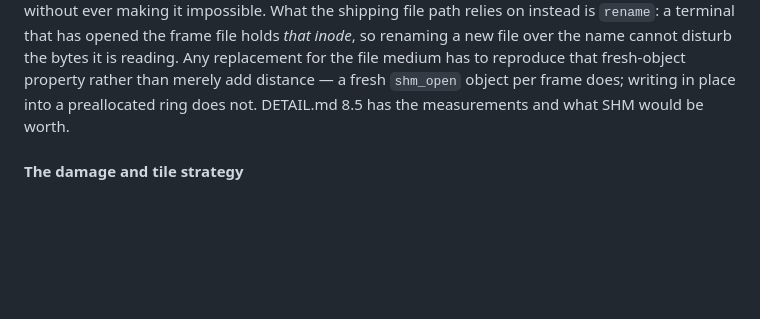
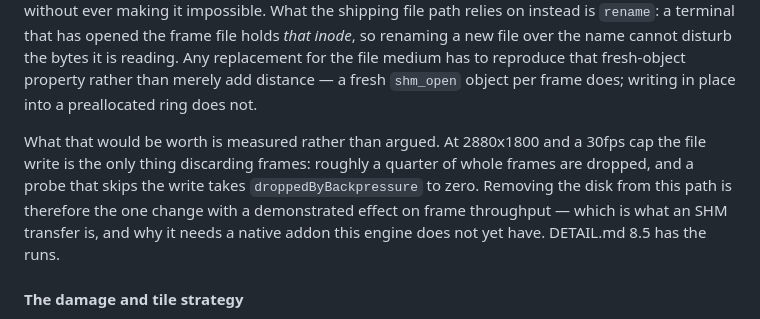
Before and after one commit to keyolk/tweb, a Markdown page: DESIGN.md, the part around the change. Rendered like a GitHub page; blank space fills up the shorter version.

```diff
--- a/DESIGN.md
+++ b/DESIGN.md
@@ -1050,7 +1050,13 @@ making it impossible. What the shipping file path relies on instead is `rename`:
 opened the frame file holds *that inode*, so renaming a new file over the name cannot disturb the
 bytes it is reading. Any replacement for the file medium has to reproduce that fresh-object property
 rather than merely add distance — a fresh `shm_open` object per frame does; writing in place into a
-preallocated ring does not. DETAIL.md 8.5 has the measurements and what SHM would be worth.
+preallocated ring does not.
+
+What that would be worth is measured rather than argued. At 2880x1800 and a 30fps cap the file write
+is the only thing discarding frames: roughly a quarter of whole frames are dropped, and a probe that
+skips the write takes `droppedByBackpressure` to zero. Removing the disk from this path is therefore
+the one change with a demonstrated effect on frame throughput — which is what an SHM transfer is, and
+why it needs a native addon this engine does not yet have. DETAIL.md 8.5 has the runs.
 
 #### The damage and tile strategy
 
```
Also changed, not shown: DETAIL.md (+47 -6 lines).
